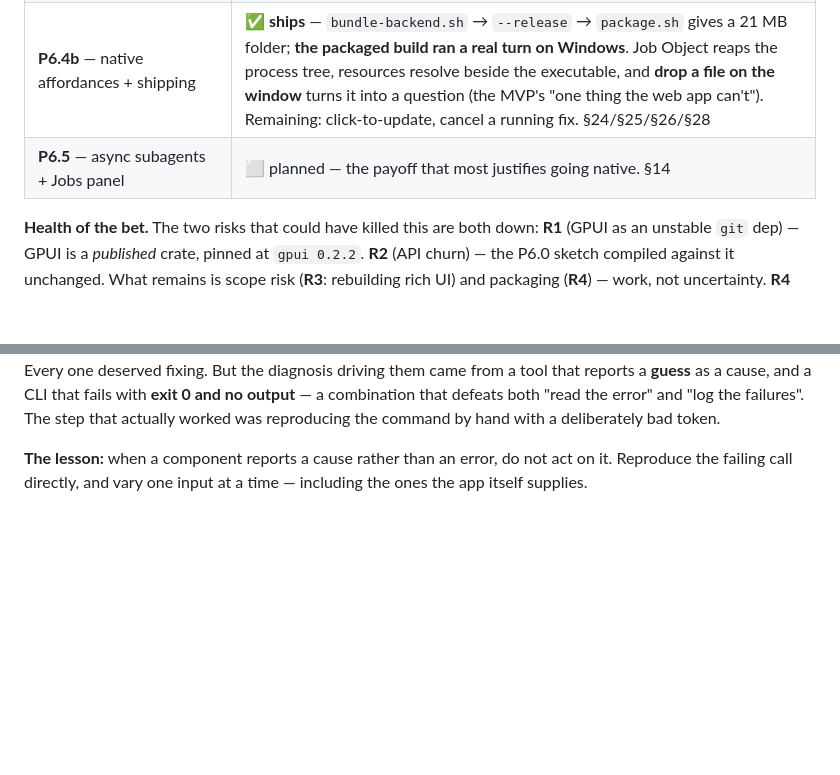
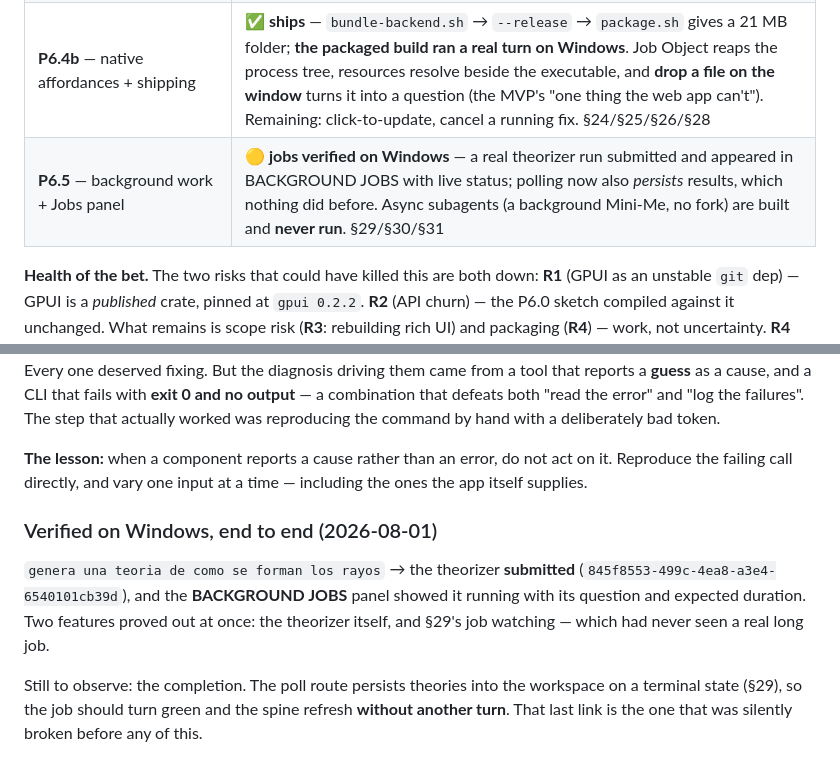
Before and after one commit to CENTRO-INTERNACIONAL-DE-LA-PAPA/mini-me-desktop, a Markdown page: docs/desktop-app-plan.md, 2 parts joined by grey strips. Drawn GitHub-style; blank space fills up the shorter version.

Commit message:
plan: the theorizer and the Jobs panel, verified on Windows
A real theorizer run submitted and appeared in BACKGROUND JOBS with live status.
Two features proved at once — the theorizer, and the job watching from §29, which
had never seen a real long job. The completion link is still to observe.

Co-Authored-By: Claude Opus 5 <noreply@anthropic.com>

```diff
--- a/docs/desktop-app-plan.md
+++ b/docs/desktop-app-plan.md
@@ -19,7 +19,7 @@ sidecar** that the client spawns and supervises.
 | **Native-Windows probe** | ✅ **answered** — `cmd.exe` is ruled out by upstream's *own* tool code (POSIX pipes, `mkdir -p`, `shlex.quote`), so WSL2 stays the v1 runtime and the installer's job is guided provisioning. Native-plus-Git-Bash is a documented half-day experiment. §21 |
 | **P6.4a** — settings panel + keychain secrets | ✅ **built** — a turn runs with no provider key in the backend's `.env`; keys come from the OS keychain and ride in the run request, and `ctrl-,` opens a Settings pane (provider, model, keys, execution). **Never rendered — needs a look on Windows.** §20/§22/§22b |
 | **P6.4b** — native affordances + shipping | ✅ **ships** — `bundle-backend.sh` → `--release` → `package.sh` gives a 21 MB folder; **the packaged build ran a real turn on Windows**. Job Object reaps the process tree, resources resolve beside the executable, and **drop a file on the window** turns it into a question (the MVP's "one thing the web app can't"). Remaining: click-to-update, cancel a running fix. §24/§25/§26/§28 |
-| **P6.5** — async subagents + Jobs panel | ⬜ planned — the payoff that most justifies going native. §14 |
+| **P6.5** — background work + Jobs panel | 🟡 **jobs verified on Windows** — a real theorizer run submitted and appeared in BACKGROUND JOBS with live status; polling now also *persists* results, which nothing did before. Async subagents (a background Mini-Me, no fork) are built and **never run**. §29/§30/§31 |
 
 **Health of the bet.** The two risks that could have killed this are both down:
 **R1** (GPUI as an unstable `git` dep) — GPUI is a *published* crate, pinned at
@@ -2597,3 +2597,14 @@ was reproducing the command by hand with a deliberately bad token.
 **The lesson:** when a component reports a cause rather than an error, do not act on it.
 Reproduce the failing call directly, and vary one input at a time — including the ones the
 app itself supplies.
+
+### Verified on Windows, end to end (2026-08-01)
+
+`genera una teoria de como se forman los rayos` → the theorizer **submitted**
+(`845f8553-499c-4ea8-a3e4-6540101cb39d`), and the **BACKGROUND JOBS** panel showed it
+running with its question and expected duration. Two features proved out at once: the
+theorizer itself, and §29's job watching — which had never seen a real long job.
+
+Still to observe: the completion. The poll route persists theories into the workspace on a
+terminal state (§29), so the job should turn green and the spine refresh **without another
+turn**. That last link is the one that was silently broken before any of this.
```
